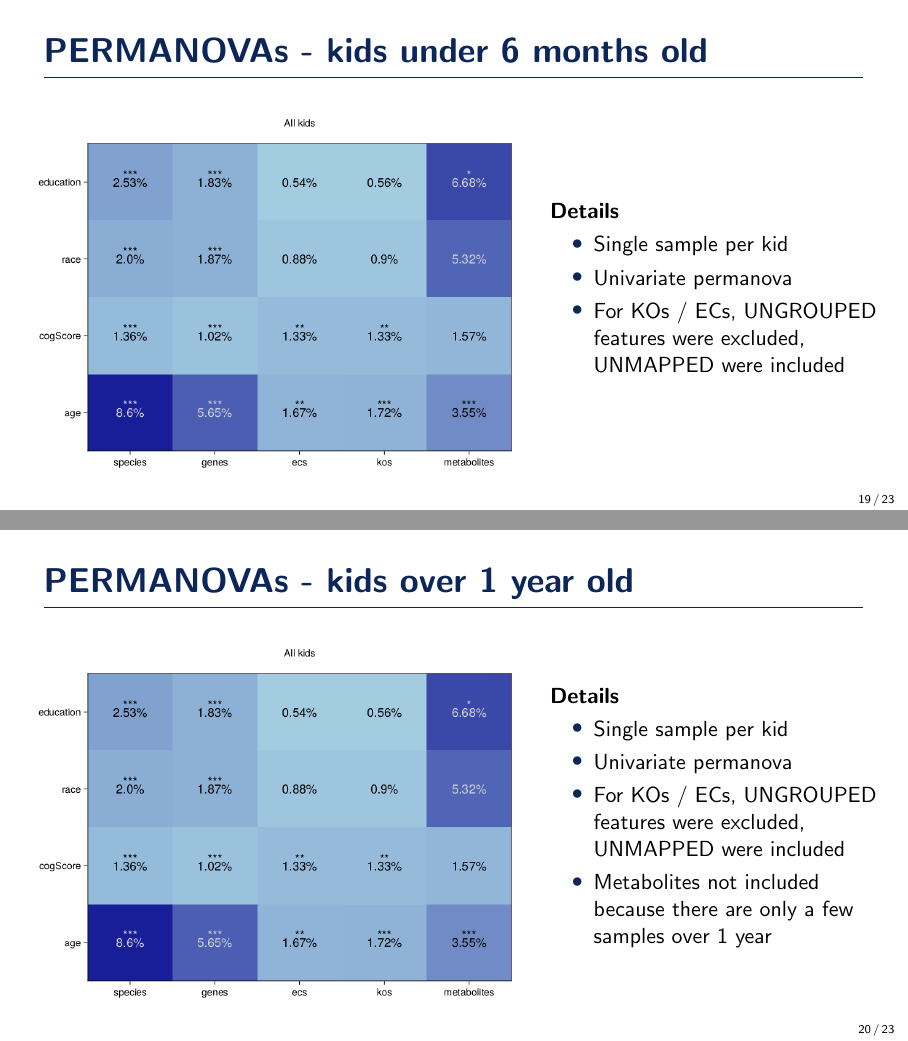
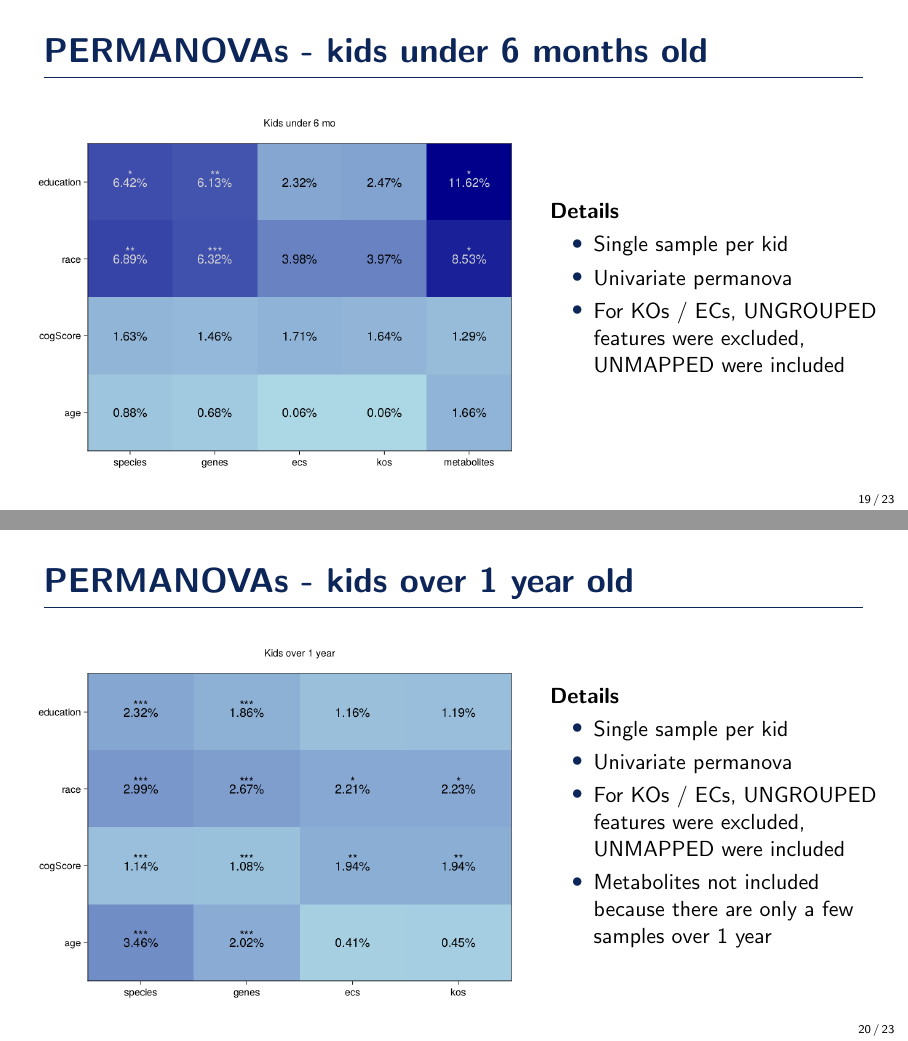
Before and after one commit to Klepac-Ceraj-Lab/Resonance, LaTeX slides (slides/figures.tex, which reads slides/subsections/models.tex): pages 19 and 20 of 23, joined at a grey line. Compiled offline with pdfLaTeX.

```diff
--- a/slides/subsections/models.tex
+++ b/slides/subsections/models.tex
@@ -26,7 +26,7 @@
         \column{.6\textwidth} % Right column and width
 
         \begin{figure}
-        \includegraphics[width=1\linewidth]{../figures/kids_all_permanovas.png}
+        \includegraphics[width=1\linewidth]{../figures/kids_under6mo_permanovas.png}
         \end{figure}
 
         \column{.4\textwidth} % Right column and width
@@ -48,7 +48,7 @@
         \column{.6\textwidth} % Right column and width
 
         \begin{figure}
-        \includegraphics[width=1\linewidth]{../figures/kids_all_permanovas.png}
+        \includegraphics[width=1\linewidth]{../figures/kids_over1y_permanovas.png}
         \end{figure}
 
         \column{.4\textwidth} % Right column and width
```
Also changed, not shown: figures/kids_all_permanovas.png, figures/mantel.png (added), 1 other file.
